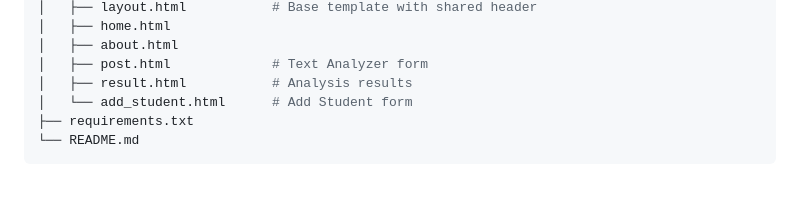
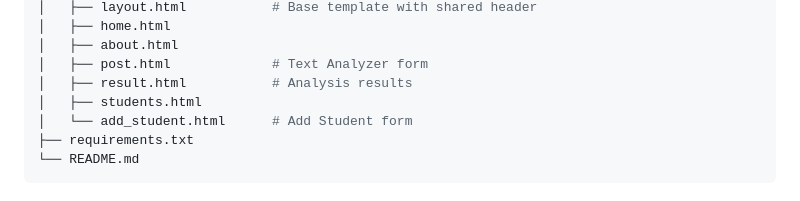
Before and after one commit to Cobos-Bioinfo/Text-And-Student-API, a Markdown page: README.md, the part around the change. Drawn GitHub-style.

Commit message:
Update README.md
Added students.html to Project Structure

```diff
--- a/README.md
+++ b/README.md
@@ -50,6 +50,7 @@ TextAndStudentAPI/
 │   ├── about.html
 │   ├── post.html             # Text Analyzer form
 │   ├── result.html           # Analysis results
+│   ├── students.html
 │   └── add_student.html      # Add Student form
 ├── requirements.txt
 └── README.md
```
